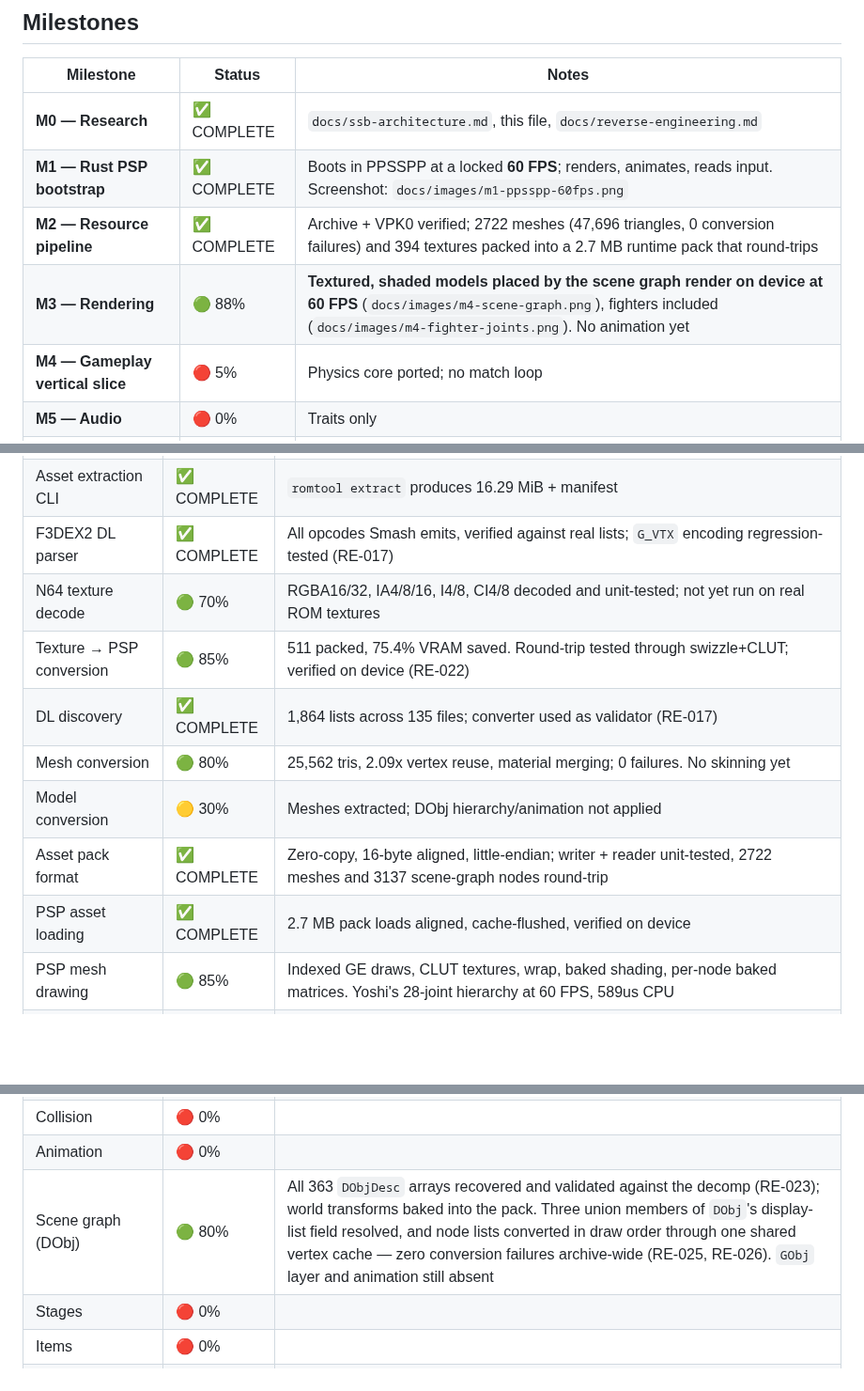
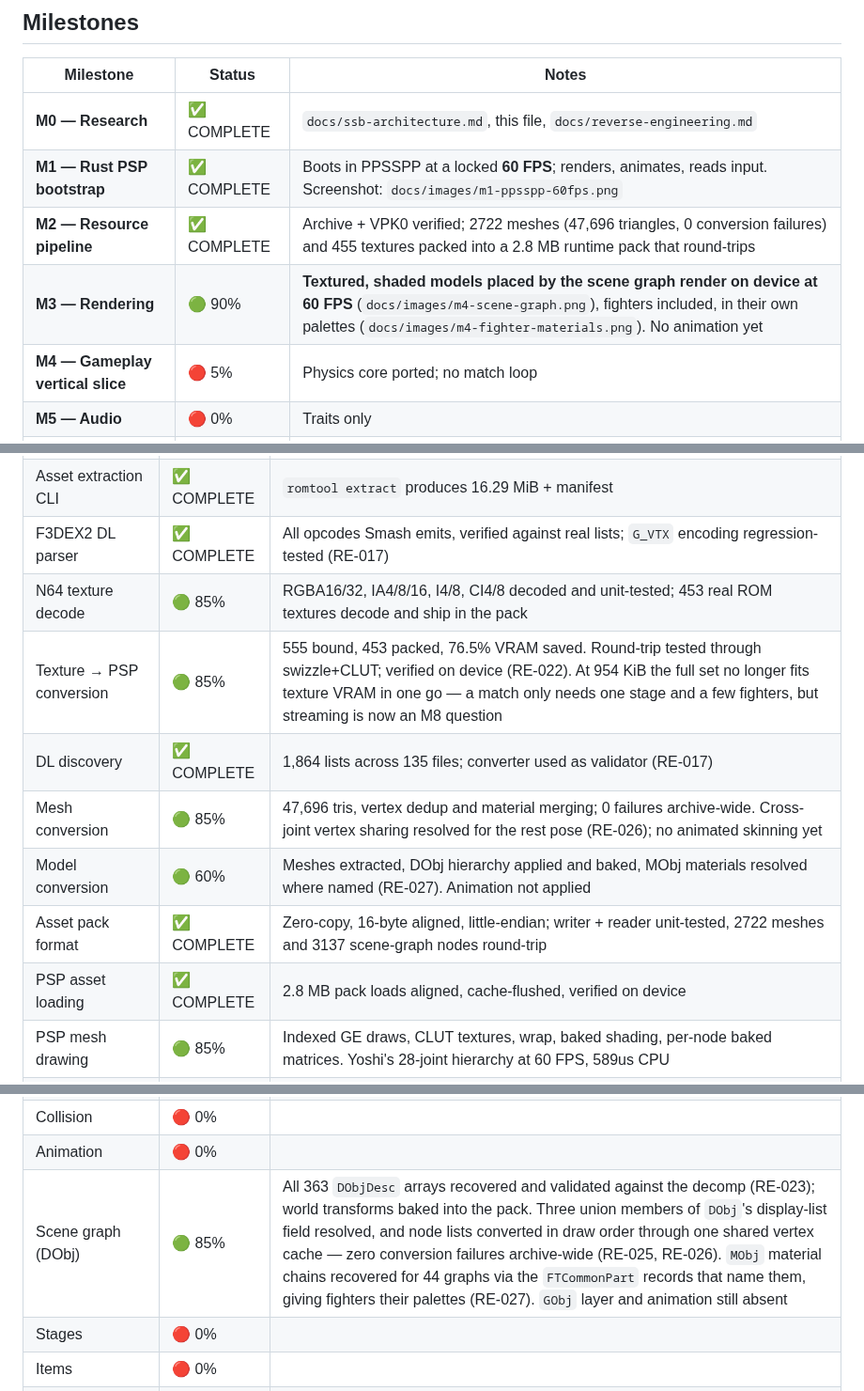
Before and after one commit to ItsNoHax/SSB64PSP, a Markdown page: docs/porting-status.md, 3 parts joined by grey strips. Shown at 94% size. Drawn GitHub-style; blank space fills up the shorter version.

```diff
--- a/docs/porting-status.md
+++ b/docs/porting-status.md
@@ -12,8 +12,8 @@ Last updated: 2026-08-27.
 |---|---|---|
 | **M0 — Research** | ✅ COMPLETE | `docs/ssb-architecture.md`, this file, `docs/reverse-engineering.md` |
 | **M1 — Rust PSP bootstrap** | ✅ COMPLETE | Boots in PPSSPP at a locked **60 FPS**; renders, animates, reads input. Screenshot: `docs/images/m1-ppsspp-60fps.png` |
-| **M2 — Resource pipeline** | ✅ COMPLETE | Archive + VPK0 verified; 2722 meshes (47,696 triangles, 0 conversion failures) and 394 textures packed into a 2.7 MB runtime pack that round-trips |
-| **M3 — Rendering** | 🟢 88% | **Textured, shaded models placed by the scene graph render on device at 60 FPS** (`docs/images/m4-scene-graph.png`), fighters included (`docs/images/m4-fighter-joints.png`). No animation yet |
+| **M2 — Resource pipeline** | ✅ COMPLETE | Archive + VPK0 verified; 2722 meshes (47,696 triangles, 0 conversion failures) and 455 textures packed into a 2.8 MB runtime pack that round-trips |
+| **M3 — Rendering** | 🟢 90% | **Textured, shaded models placed by the scene graph render on device at 60 FPS** (`docs/images/m4-scene-graph.png`), fighters included, in their own palettes (`docs/images/m4-fighter-materials.png`). No animation yet |
 | **M4 — Gameplay vertical slice** | 🔴 5% | Physics core ported; no match loop |
 | **M5 — Audio** | 🔴 0% | Traits only |
 | **M6 — Full gameplay** | 🔴 0% | |
@@ -30,13 +30,13 @@ Last updated: 2026-08-27.
 | relocData archive | ✅ COMPLETE | 2132/2132 files load; 61,343 intern + 3,092 extern relocations, 0 mismatches |
 | Asset extraction CLI | ✅ COMPLETE | `romtool extract` produces 16.29 MiB + manifest |
 | F3DEX2 DL parser | ✅ COMPLETE | All opcodes Smash emits, verified against real lists; `G_VTX` encoding regression-tested (RE-017) |
-| N64 texture decode | 🟢 70% | RGBA16/32, IA4/8/16, I4/8, CI4/8 decoded and unit-tested; not yet run on real ROM textures |
-| Texture → PSP conversion | 🟢 85% | 511 packed, 75.4% VRAM saved. Round-trip tested through swizzle+CLUT; verified on device (RE-022) |
+| N64 texture decode | 🟢 85% | RGBA16/32, IA4/8/16, I4/8, CI4/8 decoded and unit-tested; 453 real ROM textures decode and ship in the pack |
+| Texture → PSP conversion | 🟢 85% | 555 bound, 453 packed, 76.5% VRAM saved. Round-trip tested through swizzle+CLUT; verified on device (RE-022). At 954 KiB the full set no longer fits texture VRAM in one go — a match only needs one stage and a few fighters, but streaming is now an M8 question |
 | DL discovery | ✅ COMPLETE | 1,864 lists across 135 files; converter used as validator (RE-017) |
-| Mesh conversion | 🟢 80% | 25,562 tris, 2.09x vertex reuse, material merging; 0 failures. No skinning yet |
-| Model conversion | 🟡 30% | Meshes extracted; DObj hierarchy/animation not applied |
+| Mesh conversion | 🟢 85% | 47,696 tris, vertex dedup and material merging; 0 failures archive-wide. Cross-joint vertex sharing resolved for the rest pose (RE-026); no animated skinning yet |
+| Model conversion | 🟢 60% | Meshes extracted, DObj hierarchy applied and baked, MObj materials resolved where named (RE-027). Animation not applied |
 | Asset pack format | ✅ COMPLETE | Zero-copy, 16-byte aligned, little-endian; writer + reader unit-tested, 2722 meshes and 3137 scene-graph nodes round-trip |
-| PSP asset loading | ✅ COMPLETE | 2.7 MB pack loads aligned, cache-flushed, verified on device |
+| PSP asset loading | ✅ COMPLETE | 2.8 MB pack loads aligned, cache-flushed, verified on device |
 | PSP mesh drawing | 🟢 85% | Indexed GE draws, CLUT textures, wrap, baked shading, per-node baked matrices. Yoshi's 28-joint hierarchy at 60 FPS, 589us CPU |
 | Coordinate conversion | 🟢 80% | Matrix/UV/viewport unit-tested; needs on-hardware confirmation (RE-004, RE-005) |
 | Math (scalar) | 🟢 80% | 36 unit tests; no VFPU path yet (correctly — profile first) |
@@ -51,7 +51,7 @@ Last updated: 2026-08-27.
 | Fighter state | 🟡 25% | Roster, facing, situation, hitlag/hitstun timers, land/takeoff |
 | Collision | 🔴 0% | |
 | Animation | 🔴 0% | |
-| Scene graph (DObj) | 🟢 80% | All 363 `DObjDesc` arrays recovered and validated against the decomp (RE-023); world transforms baked into the pack. Three union members of `DObj`'s display-list field resolved, and node lists converted in draw order through one shared vertex cache — zero conversion failures archive-wide (RE-025, RE-026). `GObj` layer and animation still absent |
+| Scene graph (DObj) | 🟢 85% | All 363 `DObjDesc` arrays recovered and validated against the decomp (RE-023); world transforms baked into the pack. Three union members of `DObj`'s display-list field resolved, and node lists converted in draw order through one shared vertex cache — zero conversion failures archive-wide (RE-025, RE-026). `MObj` material chains recovered for 44 graphs via the `FTCommonPart` records that name them, giving fighters their palettes (RE-027). `GObj` layer and animation still absent |
 | Stages | 🔴 0% | |
 | Items | 🔴 0% | |
 | CPU AI | 🔴 0% | |
```
Also changed, not shown: docs/reverse-engineering.md (+101 -11 lines), docs/images/m4-fighter-materials.png (added), 5 other files.
